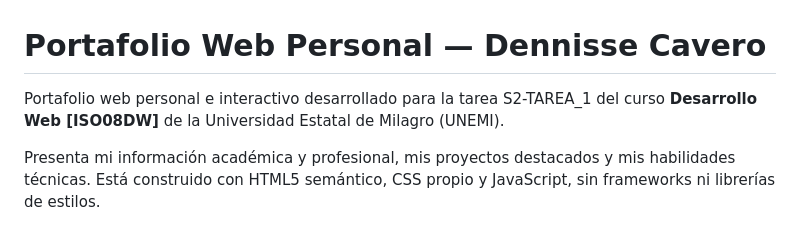
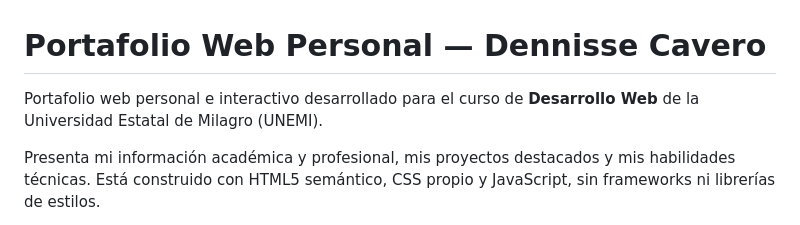
Before and after one commit to denniche96/portafolio-web, a Markdown page: README.md, the part around the change. Rendered like a GitHub page.

Commit message:
Simplifica la descripción del README

```diff
--- a/README.md
+++ b/README.md
@@ -1,7 +1,7 @@
 # Portafolio Web Personal — Dennisse Cavero
 
-Portafolio web personal e interactivo desarrollado para la tarea S2-TAREA_1 del curso
-**Desarrollo Web [ISO08DW]** de la Universidad Estatal de Milagro (UNEMI).
+Portafolio web personal e interactivo desarrollado para el curso de **Desarrollo Web**
+de la Universidad Estatal de Milagro (UNEMI).
 
 Presenta mi información académica y profesional, mis proyectos destacados y mis
 habilidades técnicas. Está construido con HTML5 semántico, CSS propio y JavaScript,
```
